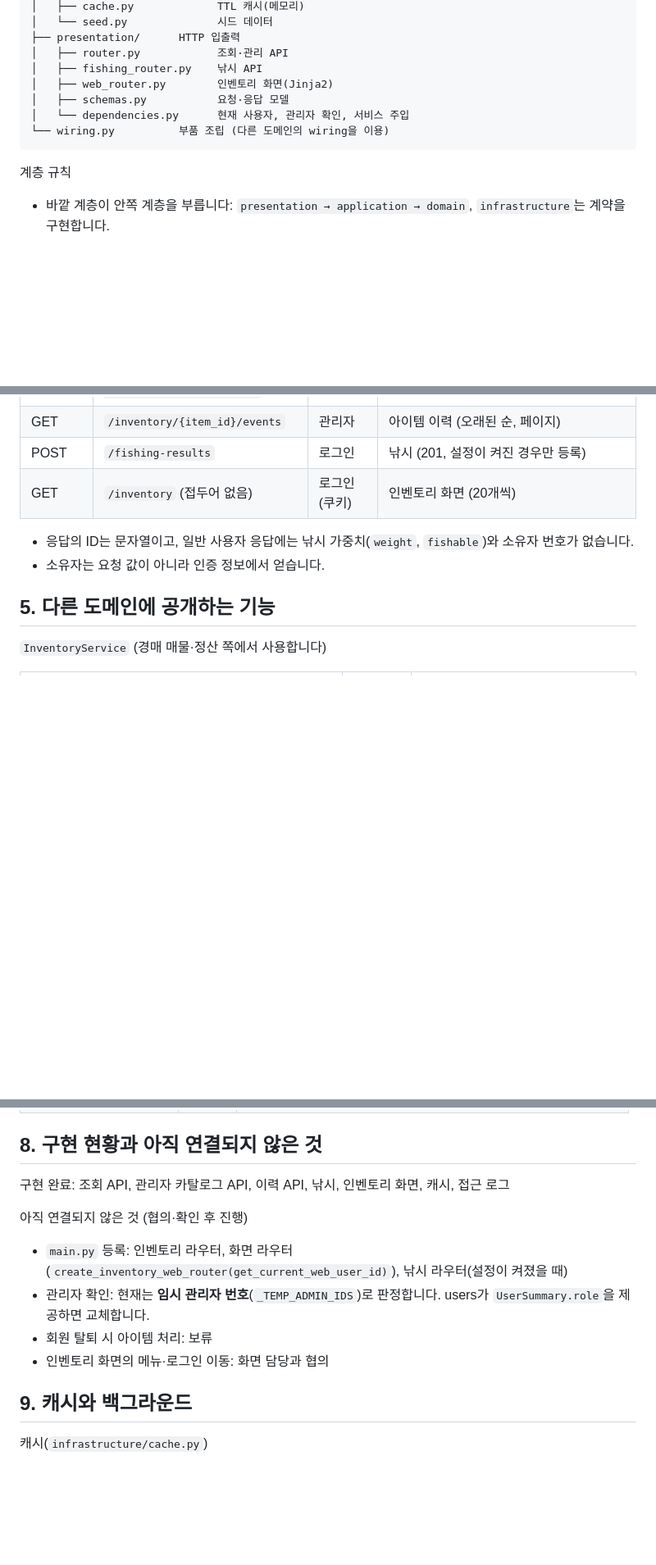
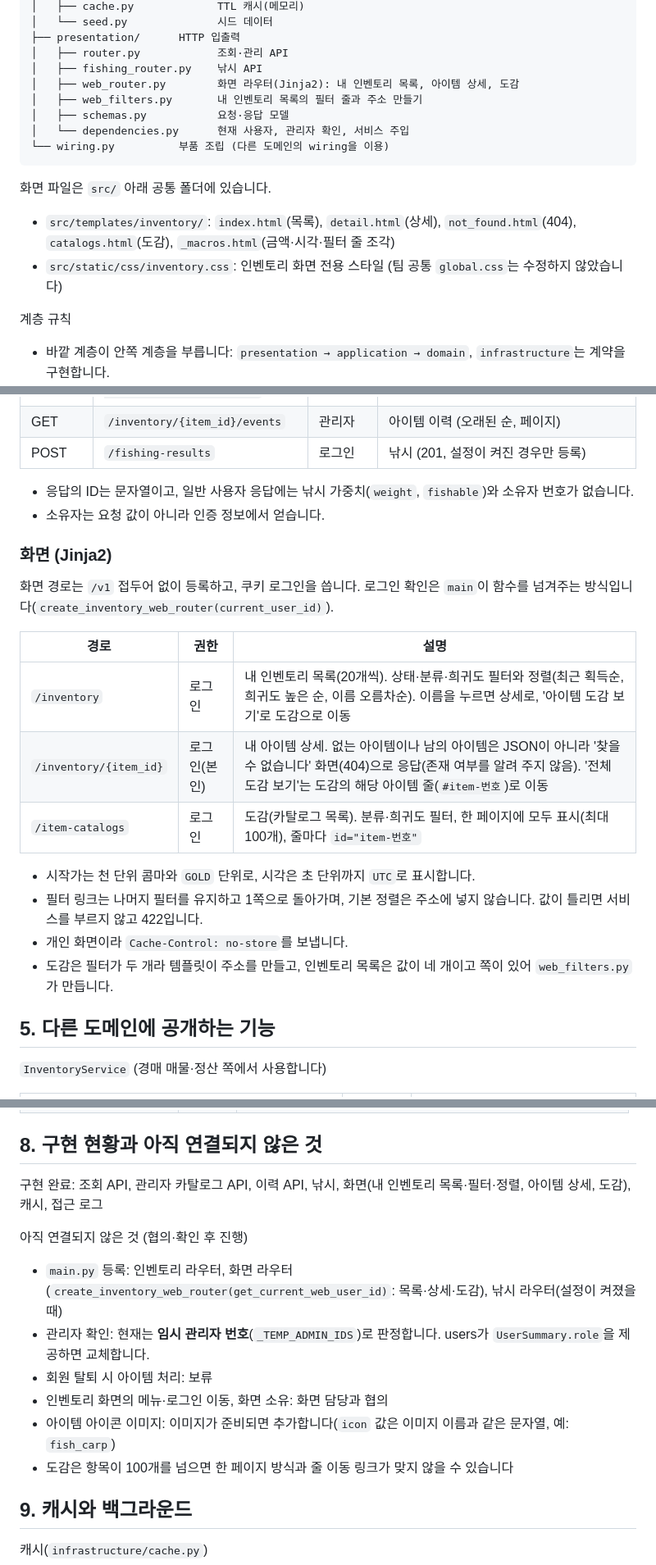
Before and after one commit to bsis09872-ux/AX_game_BE_api, a Markdown page: src/inventory/README.md, 3 parts joined by grey strips. Shown at 82% size. Drawn GitHub-style; blank space fills up the shorter version.

Commit message:
docs: inventory README 업데이트

````diff
--- a/src/inventory/README.md
+++ b/src/inventory/README.md
@@ -58,11 +58,16 @@ inventory/
 ├── presentation/      HTTP 입출력
 │   ├── router.py            조회·관리 API
 │   ├── fishing_router.py    낚시 API
-│   ├── web_router.py        인벤토리 화면(Jinja2)
+│   ├── web_router.py        화면 라우터(Jinja2): 내 인벤토리 목록, 아이템 상세, 도감
+│   ├── web_filters.py       내 인벤토리 목록의 필터 줄과 주소 만들기
 │   ├── schemas.py           요청·응답 모델
 │   └── dependencies.py      현재 사용자, 관리자 확인, 서비스 주입
 └── wiring.py          부품 조립 (다른 도메인의 wiring을 이용)
 ```
+
+화면 파일은 `src/` 아래 공통 폴더에 있습니다.
+- `src/templates/inventory/`: `index.html`(목록), `detail.html`(상세), `not_found.html`(404), `catalogs.html`(도감), `_macros.html`(금액·시각·필터 줄 조각)
+- `src/static/css/inventory.css`: 인벤토리 화면 전용 스타일 (팀 공통 `global.css`는 수정하지 않았습니다)
 
 계층 규칙
 - 바깥 계층이 안쪽 계층을 부릅니다: `presentation → application → domain`, `infrastructure`는 계약을 구현합니다.
@@ -85,10 +90,23 @@ inventory/
 | DELETE | `/item-catalogs/{definition_id}` | 관리자 | 카탈로그 삭제 (204, 사용 중이면 거절) |
 | GET | `/inventory/{item_id}/events` | 관리자 | 아이템 이력 (오래된 순, 페이지) |
 | POST | `/fishing-results` | 로그인 | 낚시 (201, 설정이 켜진 경우만 등록) |
-| GET | `/inventory` (접두어 없음) | 로그인(쿠키) | 인벤토리 화면 (20개씩) |
 
 - 응답의 ID는 문자열이고, 일반 사용자 응답에는 낚시 가중치(`weight`, `fishable`)와 소유자 번호가 없습니다.
 - 소유자는 요청 값이 아니라 인증 정보에서 얻습니다.
+
+### 화면 (Jinja2)
+화면 경로는 `/v1` 접두어 없이 등록하고, 쿠키 로그인을 씁니다. 로그인 확인은 `main`이 함수를 넘겨주는 방식입니다(`create_inventory_web_router(current_user_id)`).
+
+| 경로 | 권한 | 설명 |
+|---|---|---|
+| `/inventory` | 로그인 | 내 인벤토리 목록(20개씩). 상태·분류·희귀도 필터와 정렬(최근 획득순, 희귀도 높은 순, 이름 오름차순). 이름을 누르면 상세로, '아이템 도감 보기'로 도감으로 이동 |
+| `/inventory/{item_id}` | 로그인(본인) | 내 아이템 상세. 없는 아이템이나 남의 아이템은 JSON이 아니라 '찾을 수 없습니다' 화면(404)으로 응답(존재 여부를 알려 주지 않음). '전체 도감 보기'는 도감의 해당 아이템 줄(`#item-번호`)로 이동 |
+| `/item-catalogs` | 로그인 | 도감(카탈로그 목록). 분류·희귀도 필터, 한 페이지에 모두 표시(최대 100개), 줄마다 `id="item-번호"` |
+
+- 시작가는 천 단위 콤마와 `GOLD` 단위로, 시각은 초 단위까지 `UTC`로 표시합니다.
+- 필터 링크는 나머지 필터를 유지하고 1쪽으로 돌아가며, 기본 정렬은 주소에 넣지 않습니다. 값이 틀리면 서비스를 부르지 않고 422입니다.
+- 개인 화면이라 `Cache-Control: no-store`를 보냅니다.
+- 도감은 필터가 두 개라 템플릿이 주소를 만들고, 인벤토리 목록은 값이 네 개이고 쪽이 있어 `web_filters.py`가 만듭니다.
 
 ## 5. 다른 도메인에 공개하는 기능
 `InventoryService` (경매 매물·정산 쪽에서 사용합니다)
@@ -132,13 +150,15 @@ inventory/
 | `CACHE_TTL_SECONDS` | 15 | 카탈로그 캐시 만료 시간(초). 0 이하나 숫자가 아니면 시작할 때 오류 |
 
 ## 8. 구현 현황과 아직 연결되지 않은 것
-구현 완료: 조회 API, 관리자 카탈로그 API, 이력 API, 낚시, 인벤토리 화면, 캐시, 접근 로그
+구현 완료: 조회 API, 관리자 카탈로그 API, 이력 API, 낚시, 화면(내 인벤토리 목록·필터·정렬, 아이템 상세, 도감), 캐시, 접근 로그
 
 아직 연결되지 않은 것 (협의·확인 후 진행)
-- `main.py` 등록: 인벤토리 라우터, 화면 라우터(`create_inventory_web_router(get_current_web_user_id)`), 낚시 라우터(설정이 켜졌을 때)
+- `main.py` 등록: 인벤토리 라우터, 화면 라우터(`create_inventory_web_router(get_current_web_user_id)`: 목록·상세·도감), 낚시 라우터(설정이 켜졌을 때)
 - 관리자 확인: 현재는 **임시 관리자 번호**(`_TEMP_ADMIN_IDS`)로 판정합니다. users가 `UserSummary.role`을 제공하면 교체합니다.
 - 회원 탈퇴 시 아이템 처리: 보류
-- 인벤토리 화면의 메뉴·로그인 이동: 화면 담당과 협의
+- 인벤토리 화면의 메뉴·로그인 이동, 화면 소유: 화면 담당과 협의
+- 아이템 아이콘 이미지: 이미지가 준비되면 추가합니다(`icon` 값은 이미지 이름과 같은 문자열, 예: `fish_carp`)
+- 도감은 항목이 100개를 넘으면 한 페이지 방식과 줄 이동 링크가 맞지 않을 수 있습니다
 
 ## 9. 캐시와 백그라운드
 캐시(`infrastructure/cache.py`)
````
